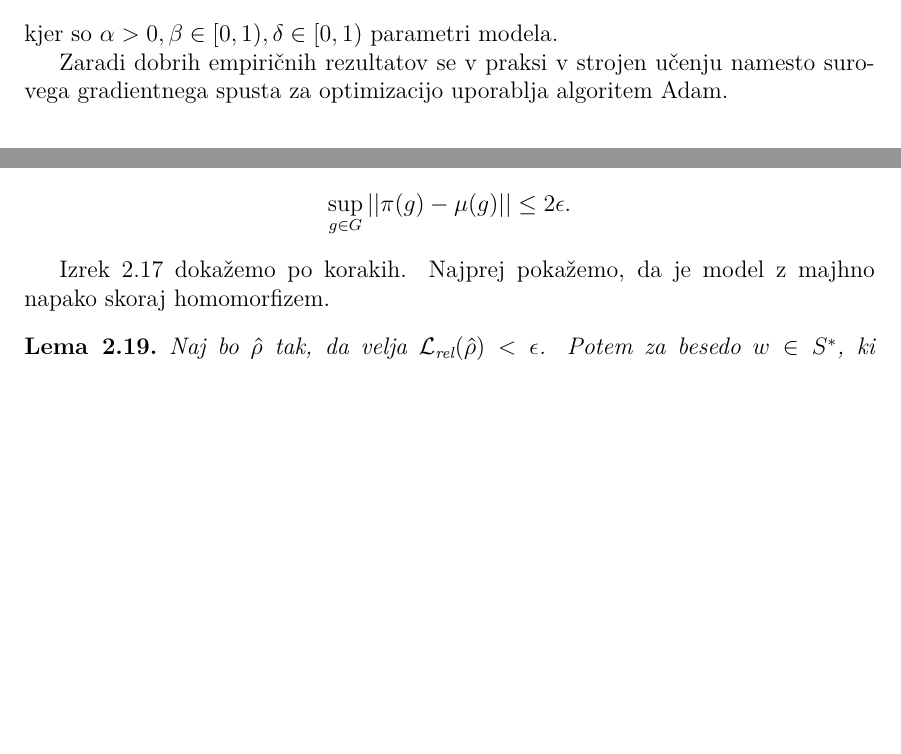
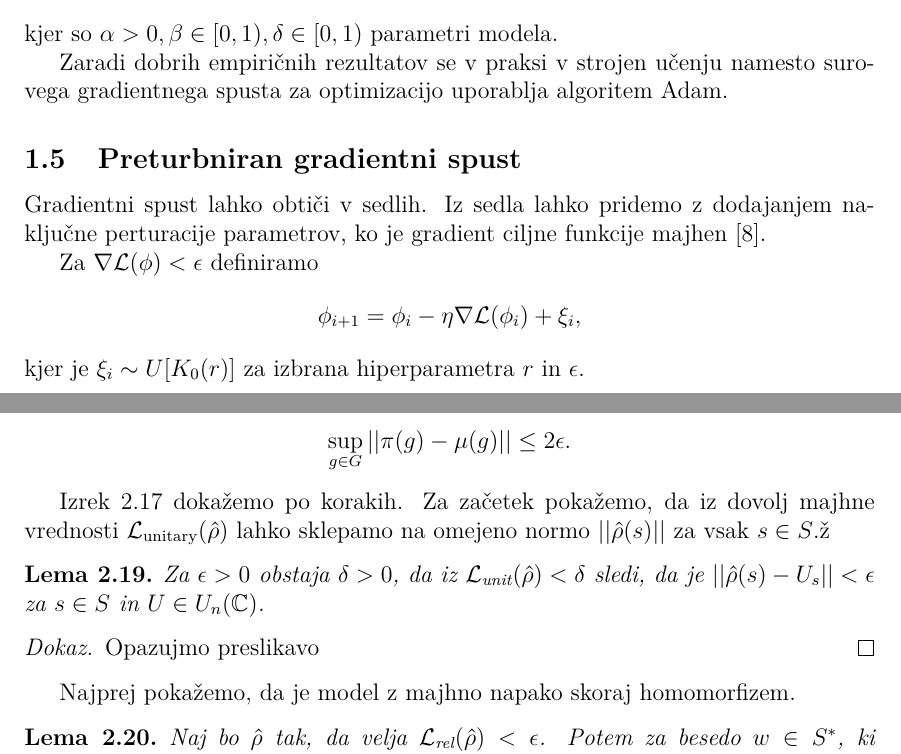
Before and after one commit to urhprimozic/gofi, a LaTeX thesis (thesis/primozic-27222028-2025.tex): two parts of pages 12 and 17 of 43, joined at a grey line, cut so that both start at the same text, the shorter picture padded with empty space. Compiled offline with pdfLaTeX.

Commit message:
push for romete work

```diff
--- a/thesis/primozic-27222028-2025.tex
+++ b/thesis/primozic-27222028-2025.tex
@@ -311,6 +311,18 @@ kjer so $\alpha > 0, \beta \in [0,1), \delta \in [0,1 )$ parametri modela.
 Zaradi dobrih empiričnih rezultatov se v praksi v strojen učenju
 namesto surovega gradientnega spusta za optimizacijo uporablja
 algoritem Adam.
+\subsection{Preturbniran gradientni spust}
+\label{subsection : PGD}
+Gradientni spust lahko obtiči v sedlih.
+Iz sedla lahko pridemo z dodajanjem naključne perturacije
+parametrov, ko je gradient ciljne funkcije majhen
+\cite{jin2017escapesaddlepointsefficiently}.
+
+Za $\nabla \loss(\phi) < \epsilon$ definiramo
+$$
+\phi_{i+1} = \phi_i - \eta \nabla \loss(\phi_i) + \xi_i,
+$$
+kjer je $\xi_i \sim U[K_0(r)]$ za izbrana hiperparametra $r$ in $\epsilon$.
 %%%%%%%%%%%%%%%%%%%%%%%%%%%%%%%%%%%%%%%%%%%%%%%%%%%%%%%%%%%%%%%%%%%%%%%%%%%%%%%
 %
 \clearpage
@@ -649,8 +661,22 @@ Obstaja očitna\footnote{Za $G=\{g_1, g_2, \dotsc, g_m\}$ lahko
         $$
       \end{izrek}
       Izrek \ref{izrek : obstoj rešitve upodobitve} dokažemo po korakih.
+      Za začetek pokažemo, da iz dovolj majhne vrednosti
+      $\Loss{unitary}(\hat \rho)$ lahko sklepamo na
+      omejeno normo $||\hat \rho(s)||$ za vsak $s \in S$.ž
+\begin{lema}
+        Za $\epsilon>0$ obstaja $\delta>0$,
+       da iz  $\Loss{unit}(\hat \rho) < \delta $ sledi, da je
+       $||\hat \rho(s) - U_s|| < \epsilon$ za $s \in S$ in
+       $U \in U_n(\C)$.
+      \end{lema}
+      \begin{dokaz}
+        Opazujmo preslikavo
+      \end{dokaz}
+
       Najprej pokažemo, da je model z majhno napako
       skoraj homomorfizem.
+
       \begin{lema}
         \label{lema : zveznost na besedah}
         Naj bo $\hat \rho$ tak, da velja
```
Also changed, not shown: 3 other files.
